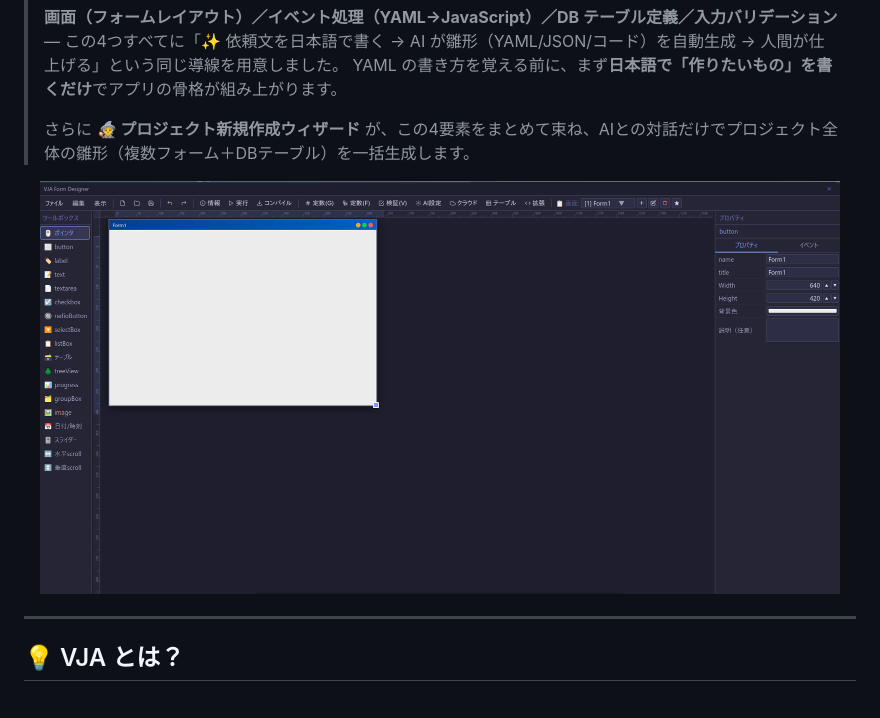
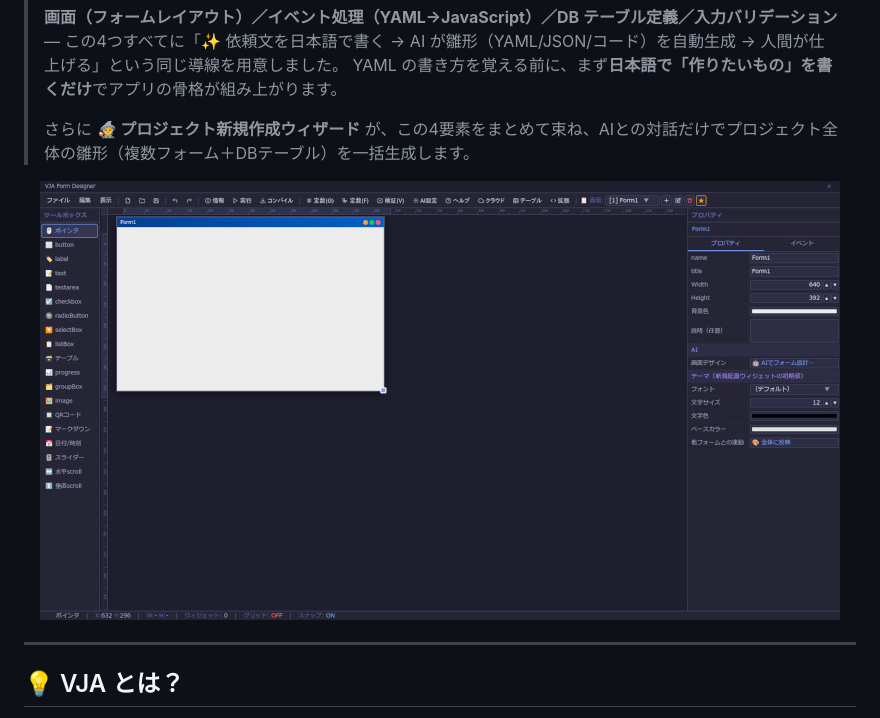
Before and after one commit to maachang/vja, a Markdown page: README.md, the part around the change. Drawn GitHub-style; pictures changed too: docs/screenshot.jpg (added), docs/screenshot.png (deleted).

```diff
--- a/README.md
+++ b/README.md
@@ -11,7 +11,7 @@
 > さらに **🧙 プロジェクト新規作成ウィザード** が、この4要素をまとめて束ね、AIとの対話だけでプロジェクト全体の雛形（複数フォーム＋DBテーブル）を一括生成します。
 
 <p align="center">
-  <img src="docs/screenshot.png" alt="VJA Form Designer Screenshot" width="800"/>
+  <img src="docs/screenshot.jpg" alt="VJA Form Designer Screenshot" width="800"/>
 </p>
 
 ---
```
Also changed, not shown: docs/user-guide.md (+1 -1 lines), 4 other files.
